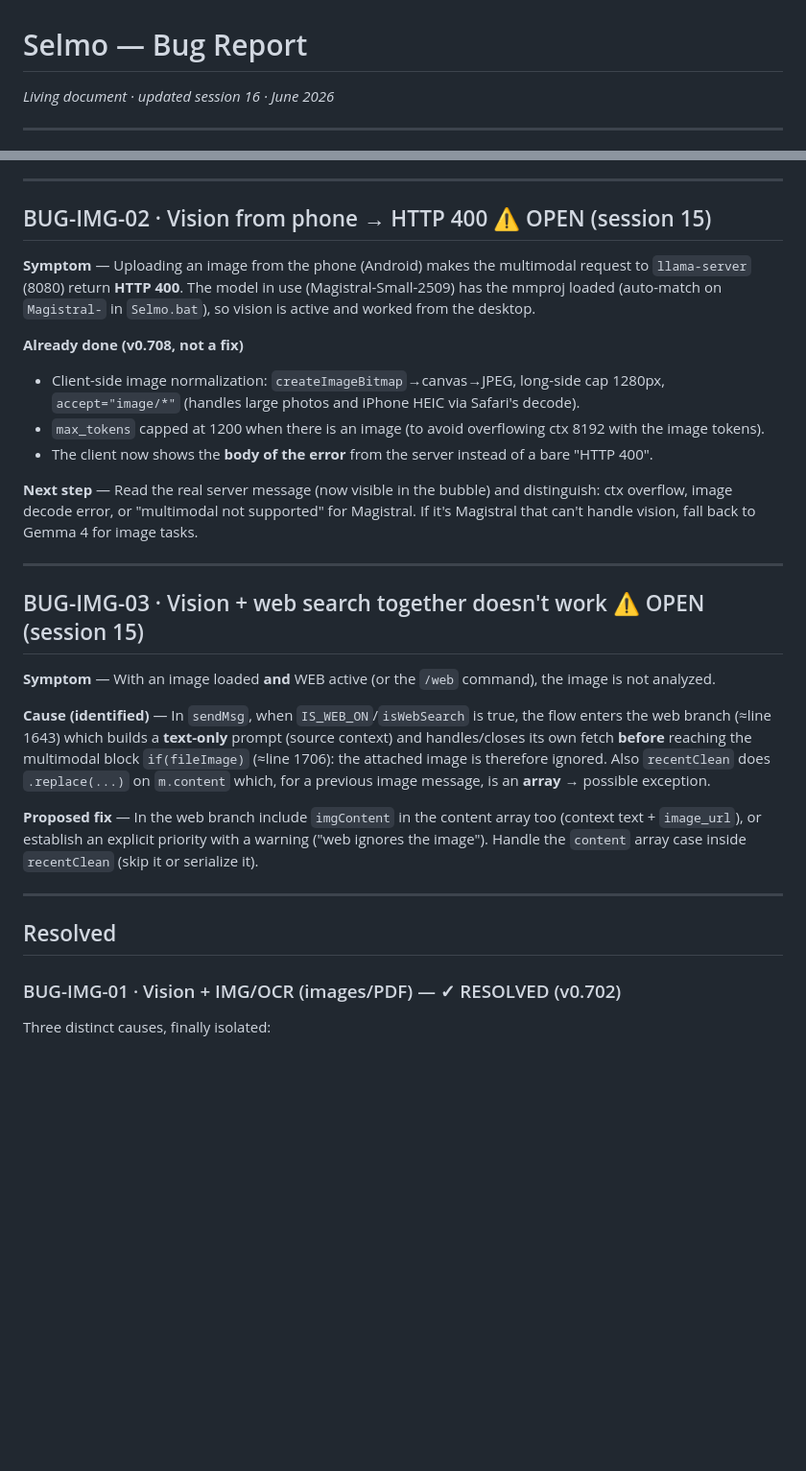
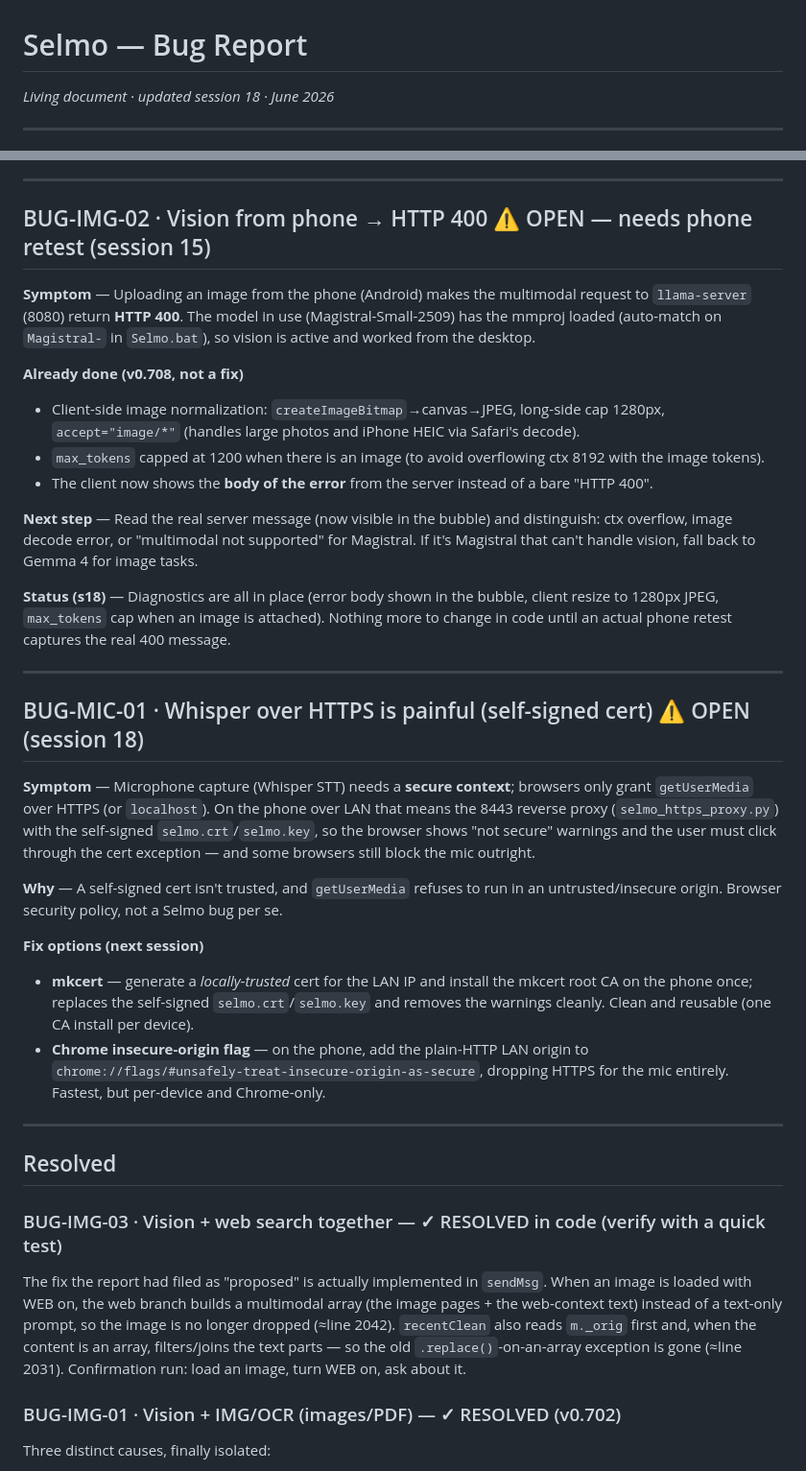
Before and after one commit to A-N-S-E-L-M-O/Anselmo_Software, a Markdown page: selmo-bug-report.md, 2 parts joined by grey strips. Shown at 96% size. Rendered like a GitHub page; blank space fills up the shorter version.

Commit message:
docs: BUG-IMG-03 resolved in code; BUG-IMG-02 needs phone retest; add BUG-MIC-01 (Whisper HTTPS self-signed cert)

```diff
--- a/selmo-bug-report.md
+++ b/selmo-bug-report.md
@@ -1,5 +1,5 @@
 # Selmo — Bug Report
-*Living document · updated session 16 · June 2026*
+*Living document · updated session 18 · June 2026*
 
 ---
 
@@ -24,7 +24,7 @@ Files written/edited via tools on this mount can end up full of NUL bytes (`\x00
 
 ---
 
-## BUG-IMG-02 · Vision from phone → HTTP 400 ⚠️ OPEN (session 15)
+## BUG-IMG-02 · Vision from phone → HTTP 400 ⚠️ OPEN — needs phone retest (session 15)
 
 **Symptom** — Uploading an image from the phone (Android) makes the multimodal request to `llama-server` (8080) return **HTTP 400**. The model in use (Magistral-Small-2509) has the mmproj loaded (auto-match on `Magistral-` in `Selmo.bat`), so vision is active and worked from the desktop.
 
@@ -35,19 +35,27 @@ Files written/edited via tools on this mount can end up full of NUL bytes (`\x00
 
 **Next step** — Read the real server message (now visible in the bubble) and distinguish: ctx overflow, image decode error, or "multimodal not supported" for Magistral. If it's Magistral that can't handle vision, fall back to Gemma 4 for image tasks.
 
+**Status (s18)** — Diagnostics are all in place (error body shown in the bubble, client resize to 1280px JPEG, `max_tokens` cap when an image is attached). Nothing more to change in code until an actual phone retest captures the real 400 message.
+
 ---
 
-## BUG-IMG-03 · Vision + web search together doesn't work ⚠️ OPEN (session 15)
+## BUG-MIC-01 · Whisper over HTTPS is painful (self-signed cert) ⚠️ OPEN (session 18)
 
-**Symptom** — With an image loaded **and** WEB active (or the `/web` command), the image is not analyzed.
+**Symptom** — Microphone capture (Whisper STT) needs a **secure context**; browsers only grant `getUserMedia` over HTTPS (or `localhost`). On the phone over LAN that means the 8443 reverse proxy (`selmo_https_proxy.py`) with the self-signed `selmo.crt`/`selmo.key`, so the browser shows "not secure" warnings and the user must click through the cert exception — and some browsers still block the mic outright.
 
-**Cause (identified)** — In `sendMsg`, when `IS_WEB_ON`/`isWebSearch` is true, the flow enters the web branch (≈line 1643) which builds a **text-only** prompt (source context) and handles/closes its own fetch **before** reaching the multimodal block `if(fileImage)` (≈line 1706): the attached image is therefore ignored. Also `recentClean` does `.replace(...)` on `m.content` which, for a previous image message, is an **array** → possible exception.
+**Why** — A self-signed cert isn't trusted, and `getUserMedia` refuses to run in an untrusted/insecure origin. Browser security policy, not a Selmo bug per se.
 
-**Proposed fix** — In the web branch include `imgContent` in the content array too (context text + `image_url`), or establish an explicit priority with a warning ("web ignores the image"). Handle the `content` array case inside `recentClean` (skip it or serialize it).
+**Fix options (next session)**
+- **mkcert** — generate a *locally-trusted* cert for the LAN IP and install the mkcert root CA on the phone once; replaces the self-signed `selmo.crt`/`selmo.key` and removes the warnings cleanly. Clean and reusable (one CA install per device).
+- **Chrome insecure-origin flag** — on the phone, add the plain-HTTP LAN origin to `chrome://flags/#unsafely-treat-insecure-origin-as-secure`, dropping HTTPS for the mic entirely. Fastest, but per-device and Chrome-only.
 
 ---
 
 ## Resolved
+
+### BUG-IMG-03 · Vision + web search together — ✓ RESOLVED in code (verify with a quick test)
+
+The fix the report had filed as "proposed" is actually implemented in `sendMsg`. When an image is loaded with WEB on, the web branch builds a multimodal array (the image pages + the web-context text) instead of a text-only prompt, so the image is no longer dropped (≈line 2042). `recentClean` also reads `m._orig` first and, when the content is an array, filters/joins the text parts — so the old `.replace()`-on-an-array exception is gone (≈line 2031). Confirmation run: load an image, turn WEB on, ask about it.
 
 ### BUG-IMG-01 · Vision + IMG/OCR (images/PDF) — ✓ RESOLVED (v0.702)
 
```
